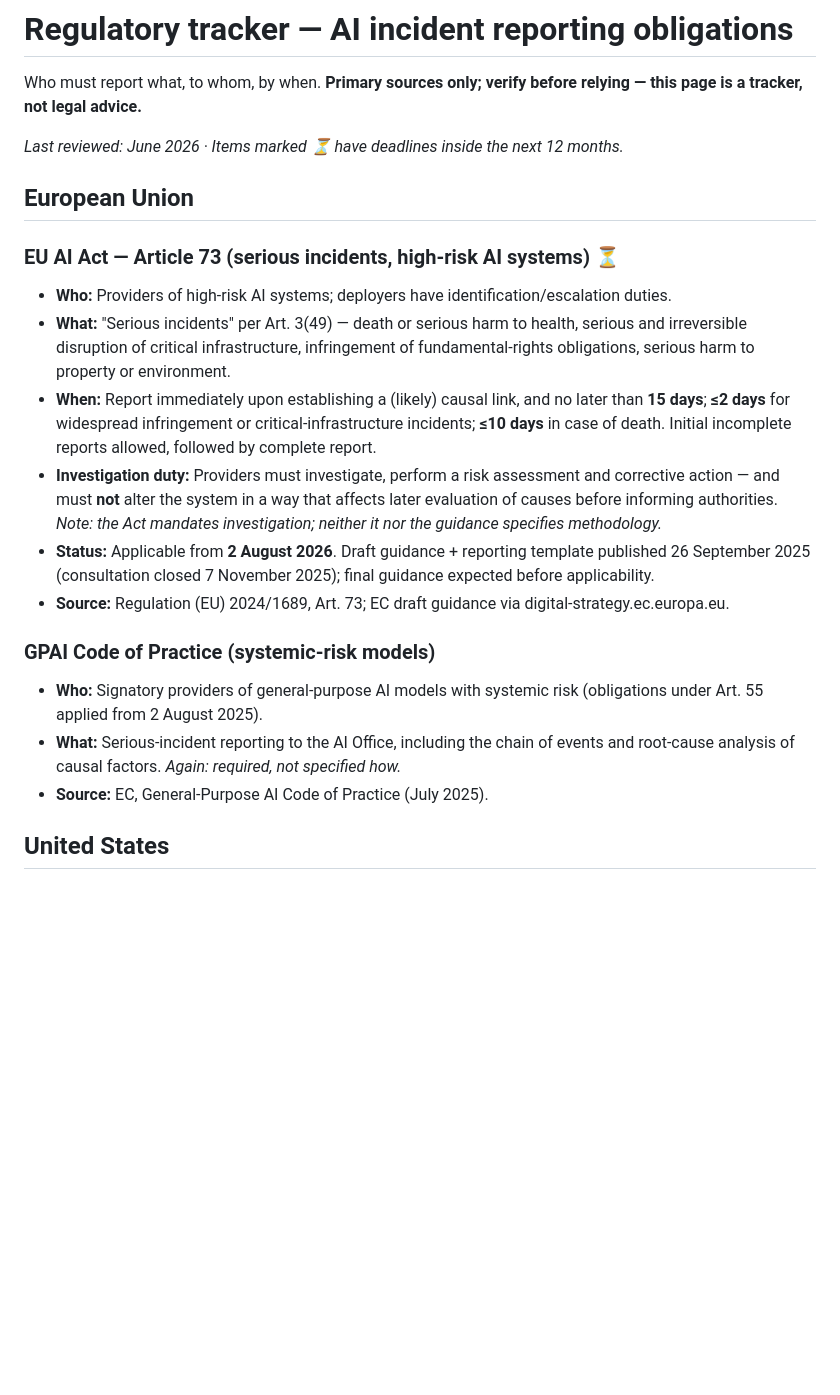
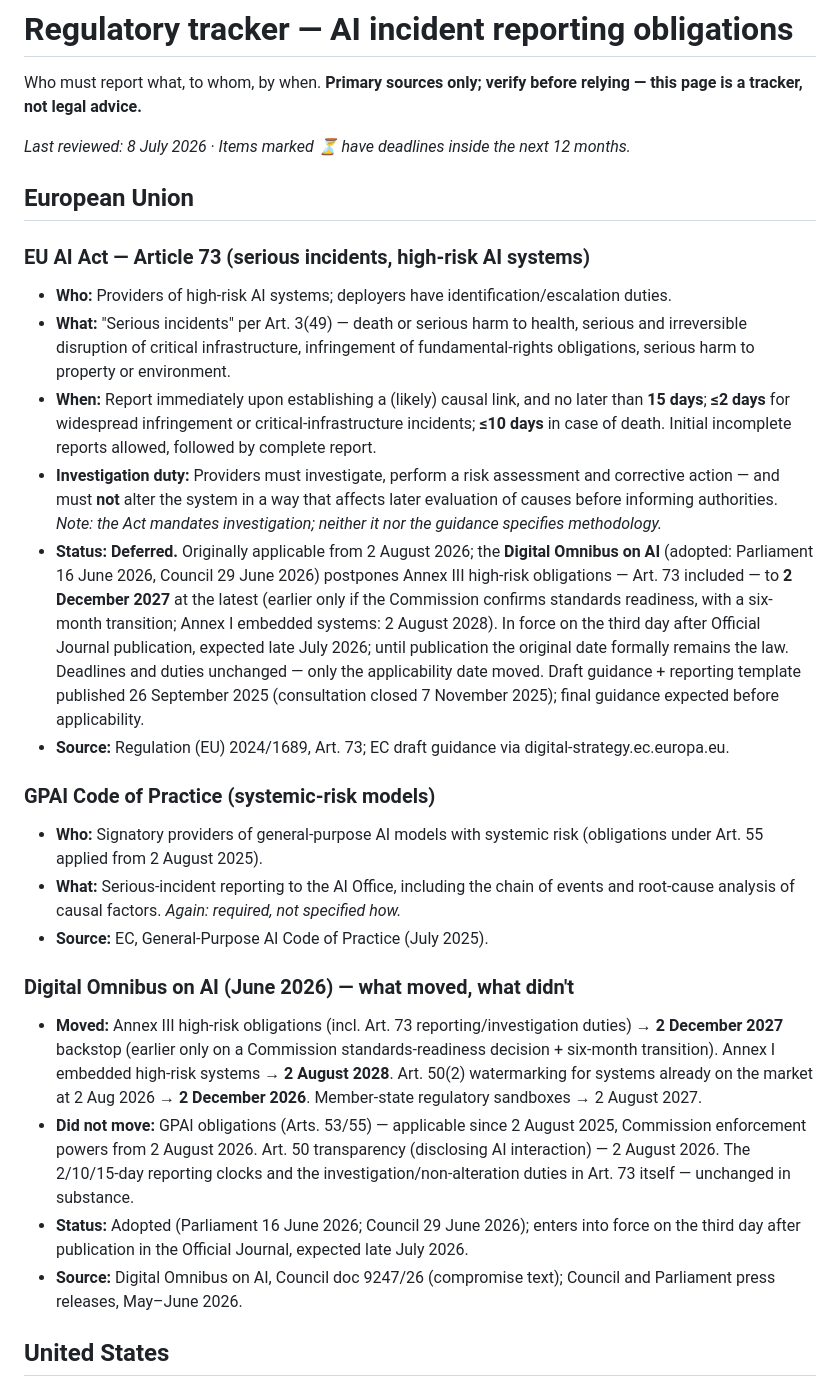
Before and after one commit to AI-Investigations/resources, a Markdown page: regulatory-tracker.md, the part around the change. Rendered like a GitHub page; blank space fills up the shorter version.

```diff
--- a/regulatory-tracker.md
+++ b/regulatory-tracker.md
@@ -2,22 +2,29 @@
 
 Who must report what, to whom, by when. **Primary sources only; verify before relying — this page is a tracker, not legal advice.**
 
-*Last reviewed: June 2026 · Items marked ⏳ have deadlines inside the next 12 months.*
+*Last reviewed: 8 July 2026 · Items marked ⏳ have deadlines inside the next 12 months.*
 
 ## European Union
 
-### EU AI Act — Article 73 (serious incidents, high-risk AI systems) ⏳
+### EU AI Act — Article 73 (serious incidents, high-risk AI systems)
 - **Who:** Providers of high-risk AI systems; deployers have identification/escalation duties.
 - **What:** "Serious incidents" per Art. 3(49) — death or serious harm to health, serious and irreversible disruption of critical infrastructure, infringement of fundamental-rights obligations, serious harm to property or environment.
 - **When:** Report immediately upon establishing a (likely) causal link, and no later than **15 days**; **≤2 days** for widespread infringement or critical-infrastructure incidents; **≤10 days** in case of death. Initial incomplete reports allowed, followed by complete report.
 - **Investigation duty:** Providers must investigate, perform a risk assessment and corrective action — and must **not** alter the system in a way that affects later evaluation of causes before informing authorities. *Note: the Act mandates investigation; neither it nor the guidance specifies methodology.*
-- **Status:** Applicable from **2 August 2026**. Draft guidance + reporting template published 26 September 2025 (consultation closed 7 November 2025); final guidance expected before applicability.
+- **Status:** **Deferred.** Originally applicable from 2 August 2026; the **Digital Omnibus on AI** (adopted: Parliament 16 June 2026, Council 29 June 2026) postpones Annex III high-risk obligations — Art. 73 included — to **2 December 2027** at the latest (earlier only if the Commission confirms standards readiness, with a six-month transition; Annex I embedded systems: 2 August 2028). In force on the third day after Official Journal publication, expected late July 2026; until publication the original date formally remains the law. Deadlines and duties unchanged — only the applicability date moved. Draft guidance + reporting template published 26 September 2025 (consultation closed 7 November 2025); final guidance expected before applicability.
 - **Source:** Regulation (EU) 2024/1689, Art. 73; EC draft guidance via digital-strategy.ec.europa.eu.
 
 ### GPAI Code of Practice (systemic-risk models)
 - **Who:** Signatory providers of general-purpose AI models with systemic risk (obligations under Art. 55 applied from 2 August 2025).
 - **What:** Serious-incident reporting to the AI Office, including the chain of events and root-cause analysis of causal factors. *Again: required, not specified how.*
 - **Source:** EC, General-Purpose AI Code of Practice (July 2025).
+
+
+### Digital Omnibus on AI (June 2026) — what moved, what didn't
+- **Moved:** Annex III high-risk obligations (incl. Art. 73 reporting/investigation duties) → **2 December 2027** backstop (earlier only on a Commission standards-readiness decision + six-month transition). Annex I embedded high-risk systems → **2 August 2028**. Art. 50(2) watermarking for systems already on the market at 2 Aug 2026 → **2 December 2026**. Member-state regulatory sandboxes → 2 August 2027.
+- **Did not move:** GPAI obligations (Arts. 53/55) — applicable since 2 August 2025, Commission enforcement powers from 2 August 2026. Art. 50 transparency (disclosing AI interaction) — 2 August 2026. The 2/10/15-day reporting clocks and the investigation/non-alteration duties in Art. 73 itself — unchanged in substance.
+- **Status:** Adopted (Parliament 16 June 2026; Council 29 June 2026); enters into force on the third day after publication in the Official Journal, expected late July 2026.
+- **Source:** Digital Omnibus on AI, Council doc 9247/26 (compromise text); Council and Parliament press releases, May–June 2026.
 
 ## United States
 
```
